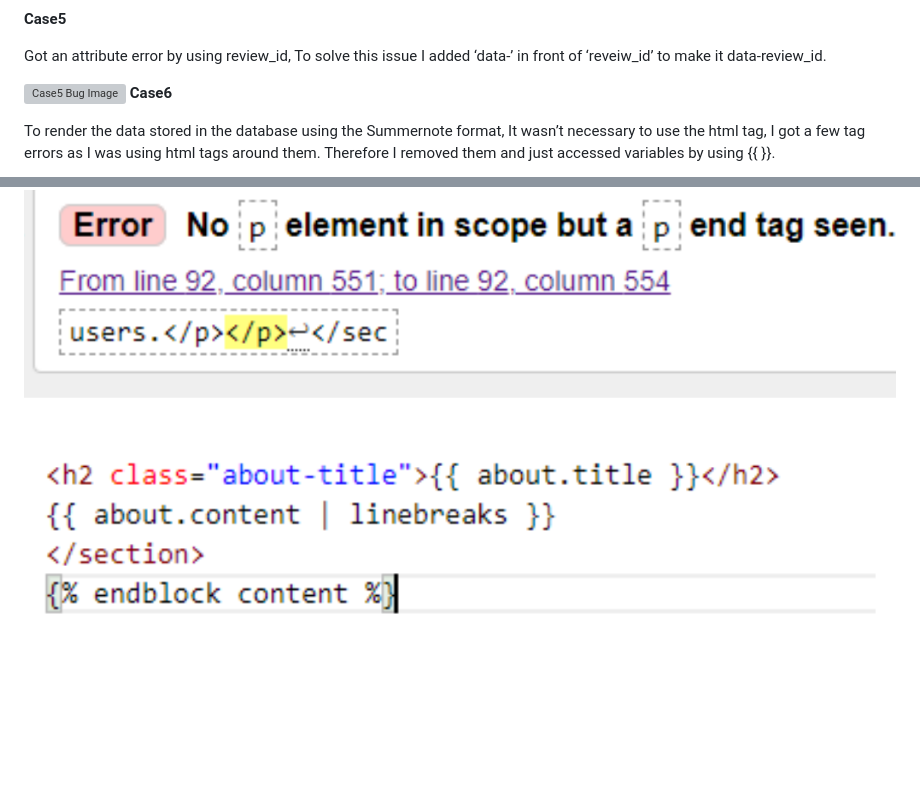
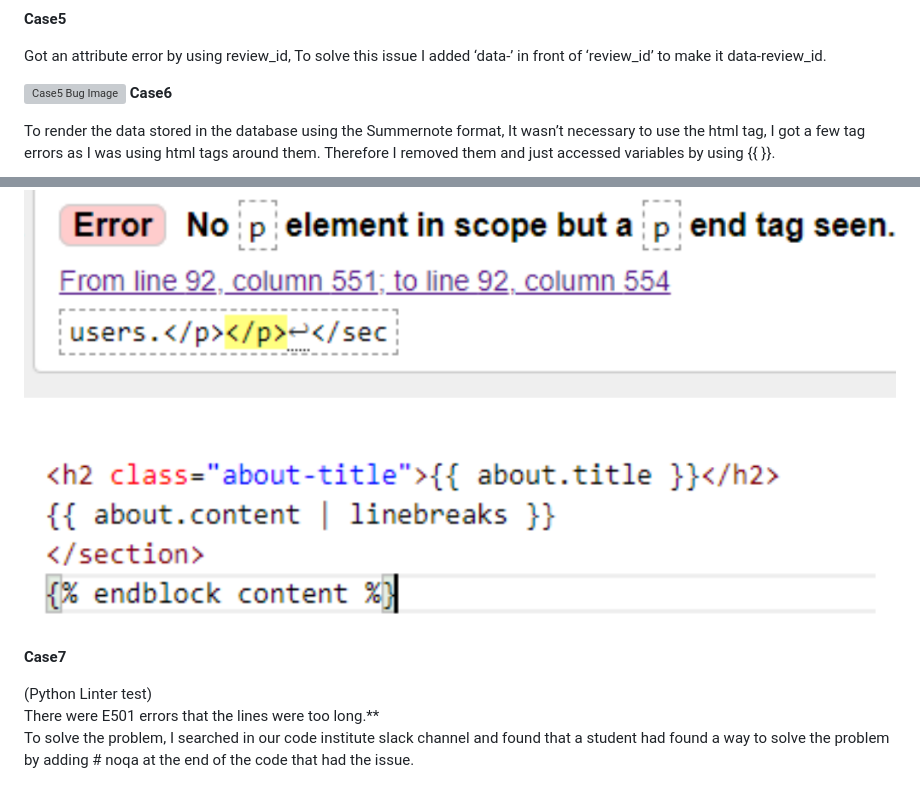
Before and after one commit to Chikayo-k/rate-your-stay, a Markdown page: README.md, 2 parts joined by grey strips. Rendered like a GitHub page; blank space fills up the shorter version; grey boxes are pictures that could not be loaded.

Commit message:
Update Bugs improvements section in README

```diff
--- a/README.md
+++ b/README.md
@@ -361,7 +361,7 @@ There was a warning that showed this section lacked a heading .To solve this iss
 
 **Case5**
 
-Got an attribute error by using review_id, To solve this issue I added ‘data-’ in front of ‘reveiw_id’ to make it data-review_id.
+Got an attribute error by using review_id, To solve this issue I added ‘data-’ in front of ‘review_id’ to make it data-review_id.
 
 ![Case5 Bug Image](docs/images/case-5.png
 )
@@ -370,3 +370,9 @@ Got an attribute error by using review_id, To solve this issue I added ‘data-
 To render the data stored in the database using the Summernote format, It wasn’t necessary to use the html tag, I got a few tag errors as I was using html tags around them. Therefore I removed them and just accessed variables by using {{ }}.
 
 ![Case 6 Bug and Improvement Image](docs/images/case-6.png)
+
+**Case7**
+
+(Python Linter test)
+There were E501 errors that the lines were too long.**
+To solve the problem, I searched in our code institute slack channel and found that a student had found a way to solve the problem by adding # noqa at the end of the code that had the issue.
```
